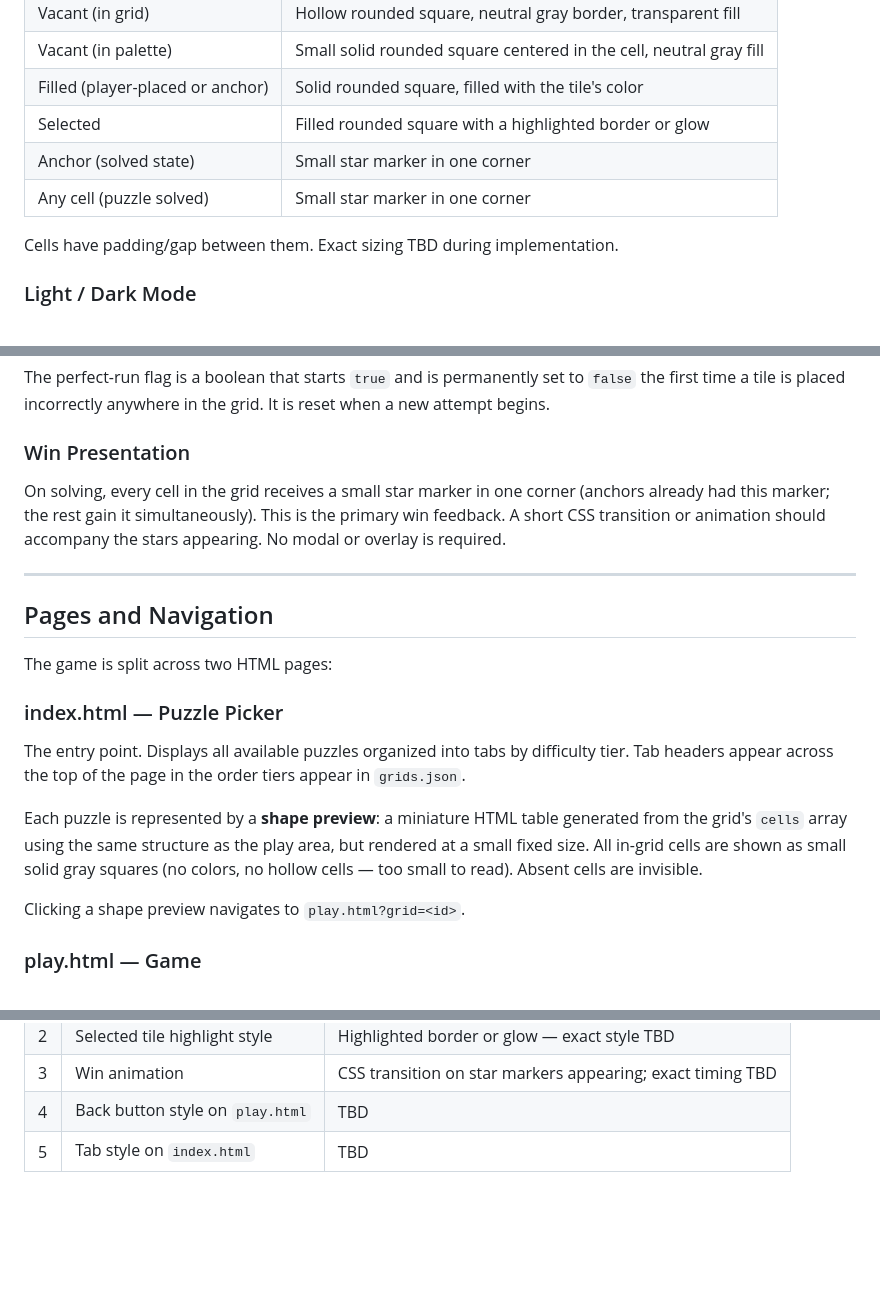
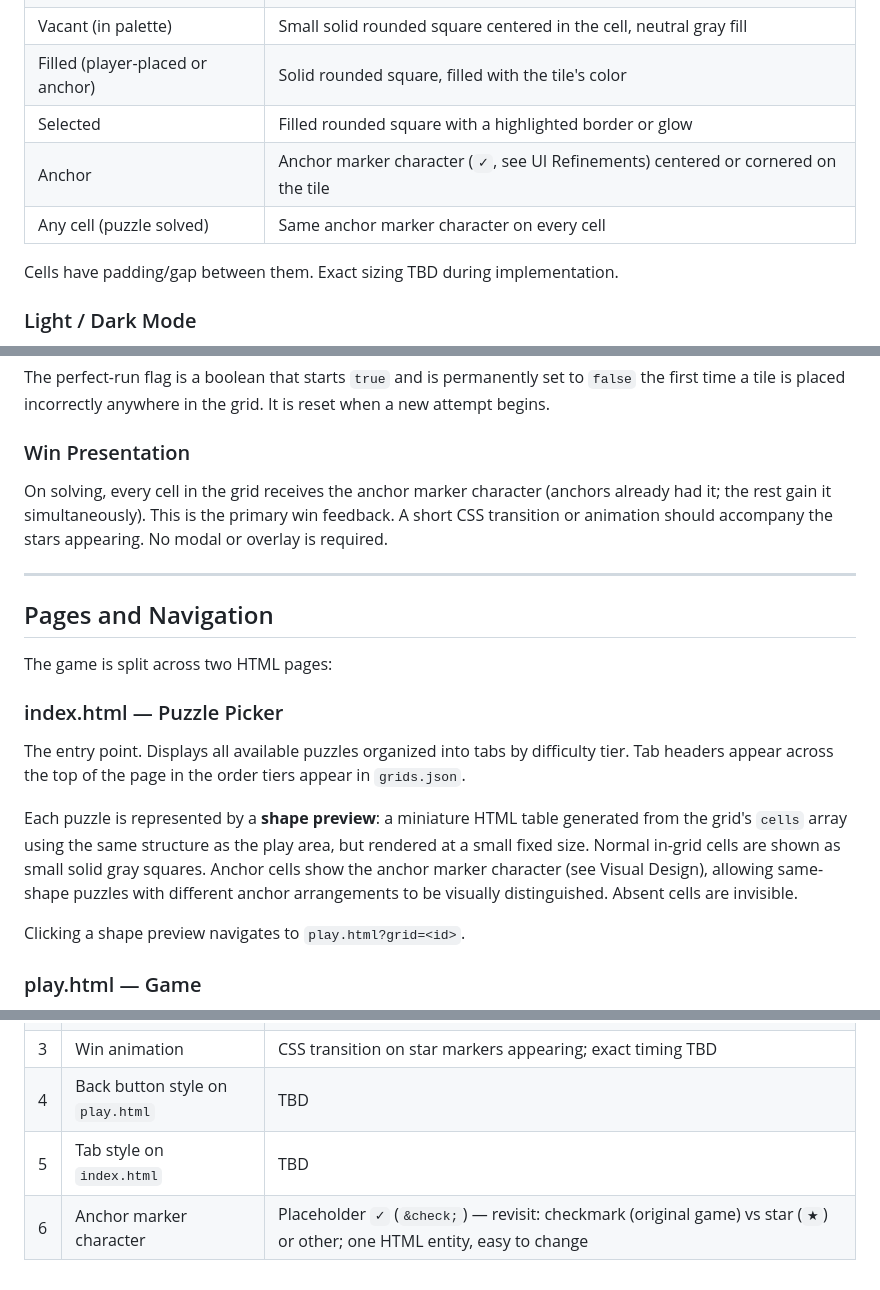
Before and after one commit to nebnamwen/crosscolor, a Markdown page: spec.md, 3 parts joined by grey strips. Rendered like a GitHub page; blank space fills up the shorter version.

Commit message:
Use printable character for anchor marker; show in picker previews
Anchor cells display a marker character (placeholder checkmark ✓) in
both the game and shape preview thumbnails — distinguishing same-shape
puzzles with different anchor arrangements. Character choice noted as
a fiddly UI refinement to revisit.

Co-Authored-By: Claude Sonnet 4.6 <noreply@anthropic.com>

```diff
--- a/spec.md
+++ b/spec.md
@@ -193,8 +193,8 @@ No drag-and-drop. All interaction is click-based:
 | Vacant (in palette) | Small solid rounded square centered in the cell, neutral gray fill |
 | Filled (player-placed or anchor) | Solid rounded square, filled with the tile's color |
 | Selected | Filled rounded square with a highlighted border or glow |
-| Anchor (solved state) | Small star marker in one corner |
-| Any cell (puzzle solved) | Small star marker in one corner |
+| Anchor | Anchor marker character (`✓`, see UI Refinements) centered or cornered on the tile |
+| Any cell (puzzle solved) | Same anchor marker character on every cell |
 
 Cells have padding/gap between them. Exact sizing TBD during implementation.
 
@@ -225,7 +225,7 @@ The perfect-run flag is a boolean that starts `true` and is permanently set to `
 
 ### Win Presentation
 
-On solving, every cell in the grid receives a small star marker in one corner (anchors already had this marker; the rest gain it simultaneously). This is the primary win feedback. A short CSS transition or animation should accompany the stars appearing. No modal or overlay is required.
+On solving, every cell in the grid receives the anchor marker character (anchors already had it; the rest gain it simultaneously). This is the primary win feedback. A short CSS transition or animation should accompany the stars appearing. No modal or overlay is required.
 
 ---
 
@@ -237,7 +237,7 @@ The game is split across two HTML pages:
 
 The entry point. Displays all available puzzles organized into tabs by difficulty tier. Tab headers appear across the top of the page in the order tiers appear in `grids.json`.
 
-Each puzzle is represented by a **shape preview**: a miniature HTML table generated from the grid's `cells` array using the same structure as the play area, but rendered at a small fixed size. All in-grid cells are shown as small solid gray squares (no colors, no hollow cells — too small to read). Absent cells are invisible.
+Each puzzle is represented by a **shape preview**: a miniature HTML table generated from the grid's `cells` array using the same structure as the play area, but rendered at a small fixed size. Normal in-grid cells are shown as small solid gray squares. Anchor cells show the anchor marker character (see Visual Design), allowing same-shape puzzles with different anchor arrangements to be visually distinguished. Absent cells are invisible.
 
 Clicking a shape preview navigates to `play.html?grid=<id>`.
 
@@ -265,3 +265,4 @@ Decisions on non-essential visual and interaction details, to be revisited durin
 | 3 | Win animation | CSS transition on star markers appearing; exact timing TBD |
 | 4 | Back button style on `play.html` | TBD |
 | 5 | Tab style on `index.html` | TBD |
+| 6 | Anchor marker character | Placeholder `✓` (`&check;`) — revisit: checkmark (original game) vs star (`★`) or other; one HTML entity, easy to change |
```
